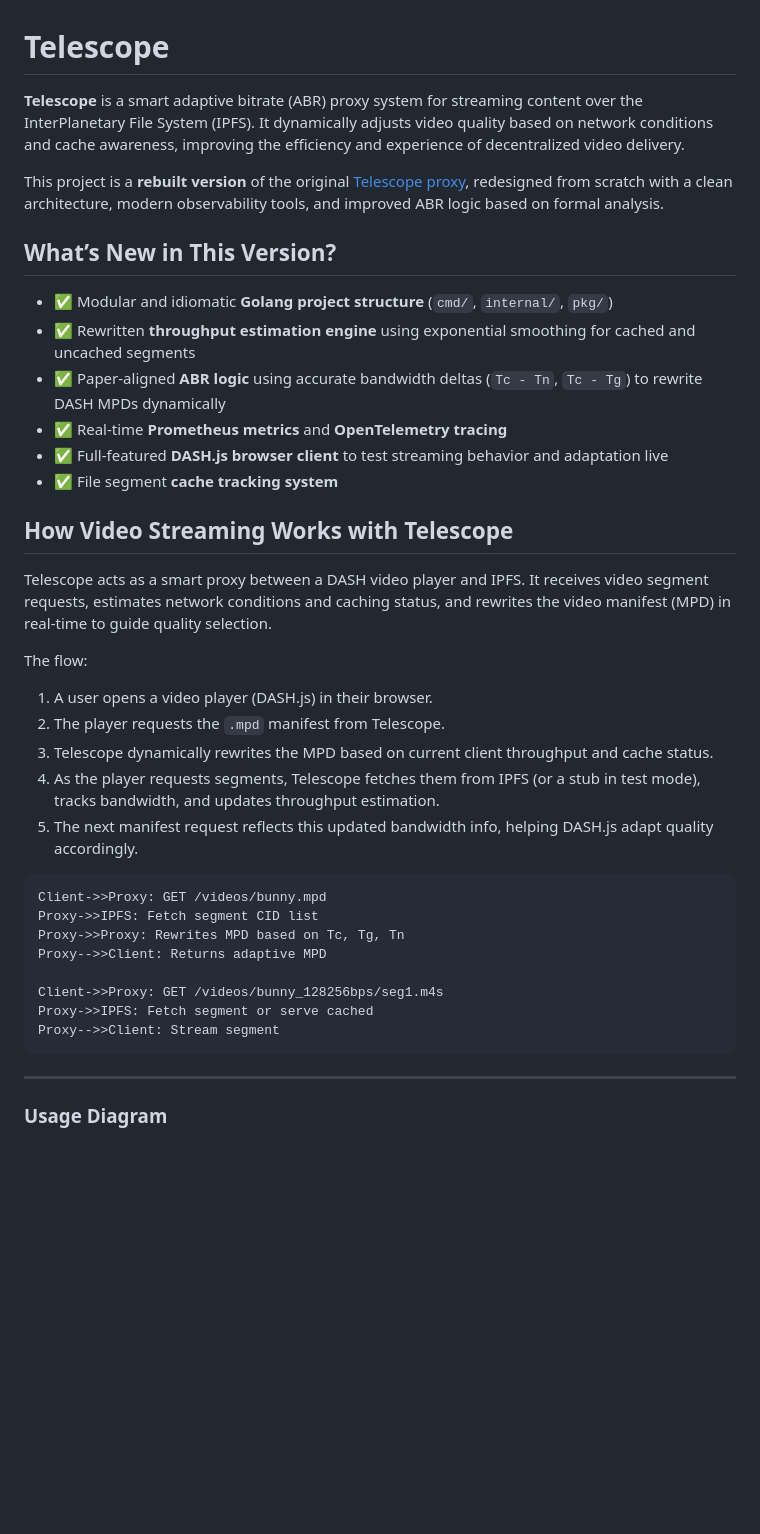
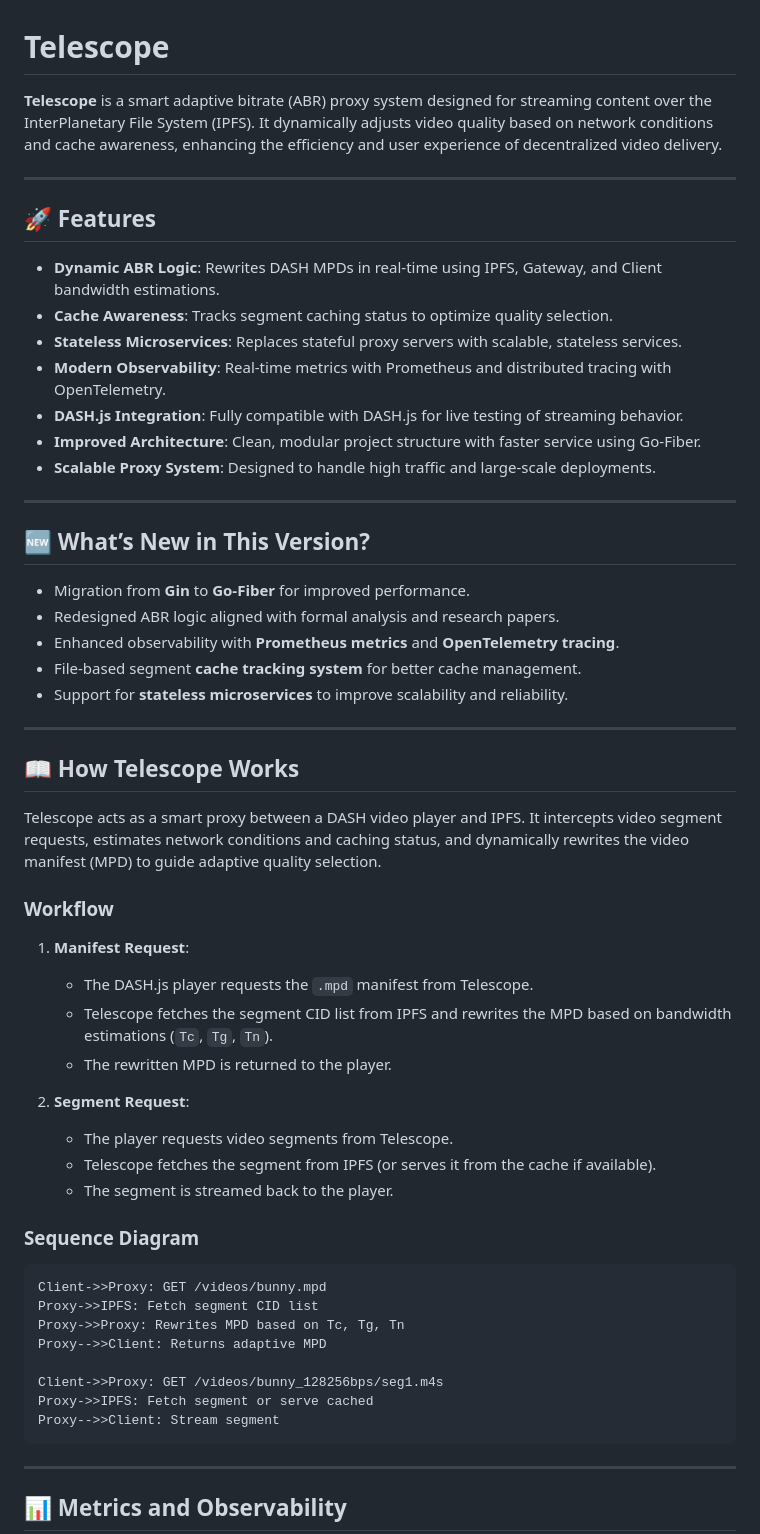
Before and after one commit to amirhnajafiz/telescope, a Markdown page: README.md, the part around the change printed below. Rendered like a GitHub page; blank space fills up the shorter version.

````diff
--- a/README.md
+++ b/README.md
@@ -1,31 +1,50 @@
 # Telescope
 
-**Telescope** is a smart adaptive bitrate (ABR) proxy system for streaming content over the InterPlanetary File System (IPFS). It dynamically adjusts video quality based on network conditions and cache awareness, improving the efficiency and experience of decentralized video delivery.
+**Telescope** is a smart adaptive bitrate (ABR) proxy system designed for streaming content over the InterPlanetary File System (IPFS). It dynamically adjusts video quality based on network conditions and cache awareness, enhancing the efficiency and user experience of decentralized video delivery.
 
-This project is a **rebuilt version** of the original [Telescope proxy](https://github.com/SBUNetSys/Telescope), redesigned from scratch with a clean architecture, modern observability tools, and improved ABR logic based on formal analysis.
+---
 
-##  What’s New in This Version?
+## 🚀 Features
 
-- ✅ Modular and idiomatic **Golang project structure** (`cmd/`, `internal/`, `pkg/`)
-- ✅ Rewritten **throughput estimation engine** using exponential smoothing for cached and uncached segments
-- ✅ Paper-aligned **ABR logic** using accurate bandwidth deltas (`Tc - Tn`, `Tc - Tg`) to rewrite DASH MPDs dynamically
-- ✅ Real-time **Prometheus metrics** and **OpenTelemetry tracing**
-- ✅ Full-featured **DASH.js browser client** to test streaming behavior and adaptation live
-- ✅ File segment **cache tracking system**
+- **Dynamic ABR Logic**: Rewrites DASH MPDs in real-time using IPFS, Gateway, and Client bandwidth estimations.
+- **Cache Awareness**: Tracks segment caching status to optimize quality selection.
+- **Stateless Microservices**: Replaces stateful proxy servers with scalable, stateless services.
+- **Modern Observability**: Real-time metrics with Prometheus and distributed tracing with OpenTelemetry.
+- **DASH.js Integration**: Fully compatible with DASH.js for live testing of streaming behavior.
+- **Improved Architecture**: Clean, modular project structure with faster service using Go-Fiber.
+- **Scalable Proxy System**: Designed to handle high traffic and large-scale deployments.
 
-## How Video Streaming Works with Telescope
+---
 
-Telescope acts as a smart proxy between a DASH video player and IPFS. It receives video segment requests, estimates network conditions and caching status, and rewrites the video manifest (MPD) in real-time to guide quality selection.
+## 🆕 What’s New in This Version?
 
-The flow:
+- Migration from **Gin** to **Go-Fiber** for improved performance.
+- Redesigned ABR logic aligned with formal analysis and research papers.
+- Enhanced observability with **Prometheus metrics** and **OpenTelemetry tracing**.
+- File-based segment **cache tracking system** for better cache management.
+- Support for **stateless microservices** to improve scalability and reliability.
 
-1. A user opens a video player (DASH.js) in their browser.
-2. The player requests the `.mpd` manifest from Telescope.
-3. Telescope dynamically rewrites the MPD based on current client throughput and cache status.
-4. As the player requests segments, Telescope fetches them from IPFS (or a stub in test mode), tracks bandwidth, and updates throughput estimation.
-5. The next manifest request reflects this updated bandwidth info, helping DASH.js adapt quality accordingly.
+---
 
-```
+## 📖 How Telescope Works
+
+Telescope acts as a smart proxy between a DASH video player and IPFS. It intercepts video segment requests, estimates network conditions and caching status, and dynamically rewrites the video manifest (MPD) to guide adaptive quality selection.
+
+### Workflow
+
+1. **Manifest Request**:
+   - The DASH.js player requests the `.mpd` manifest from Telescope.
+   - Telescope fetches the segment CID list from IPFS and rewrites the MPD based on bandwidth estimations (`Tc`, `Tg`, `Tn`).
+   - The rewritten MPD is returned to the player.
+
+2. **Segment Request**:
+   - The player requests video segments from Telescope.
+   - Telescope fetches the segment from IPFS (or serves it from the cache if available).
+   - The segment is streamed back to the player.
+
+### Sequence Diagram
+
+```plaintext
 Client->>Proxy: GET /videos/bunny.mpd
 Proxy->>IPFS: Fetch segment CID list
 Proxy->>Proxy: Rewrites MPD based on Tc, Tg, Tn
@@ -38,5 +57,5 @@ Proxy-->>Client: Stream segment
 
 ---
 
-### Usage Diagram
+## 📊 Metrics and Observability
 
````
Also changed, not shown: other parts of README.md (+32 -28 lines).
